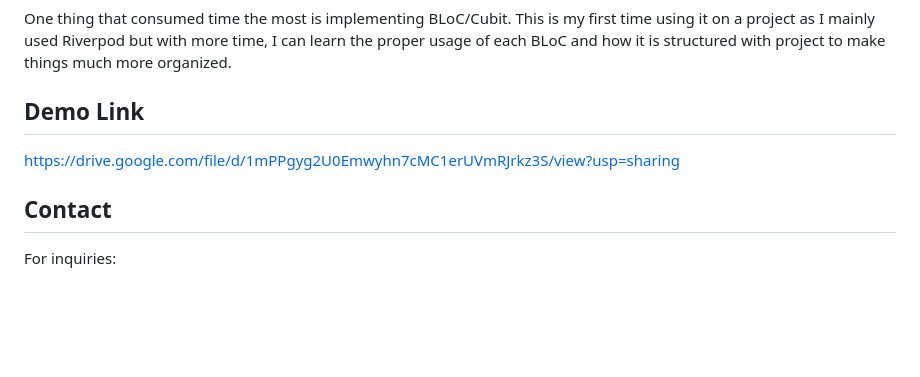
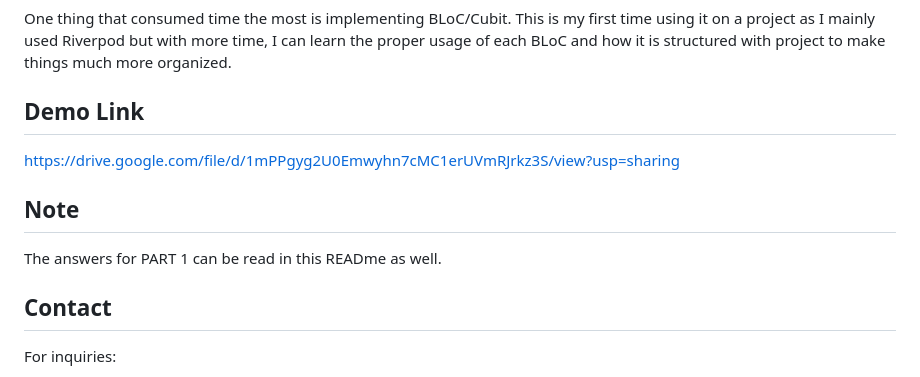
Before and after one commit to Tristaaaaan/revo, a Markdown page: README.md, the part around the change. Rendered like a GitHub page; blank space fills up the shorter version.

```diff
--- a/README.md
+++ b/README.md
@@ -165,6 +165,10 @@ One thing that consumed time the most is implementing BLoC/Cubit. This is my fir
 
 https://drive.google.com/file/d/1mPPgyg2U0Emwyhn7cMC1erUVmRJrkz3S/view?usp=sharing
 
+## Note
+
+The answers for PART 1 can be read  in this READme as well.
+
 ## Contact
 
 For inquiries:
```
